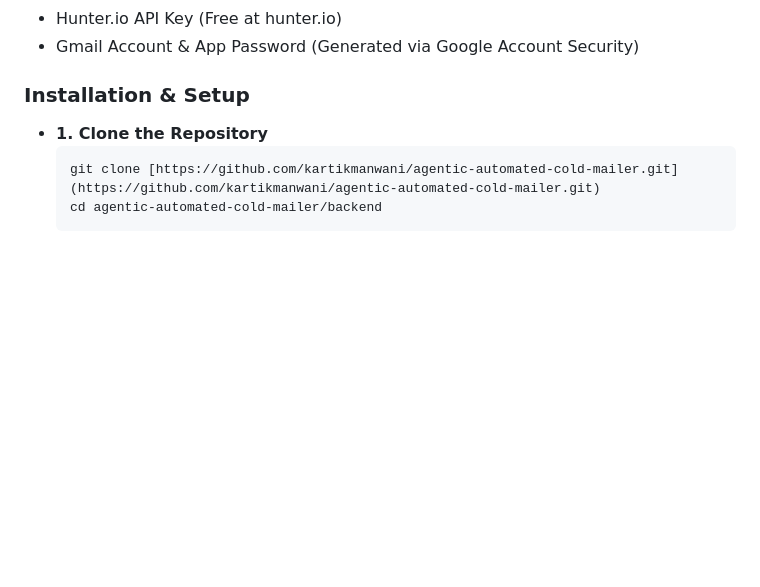
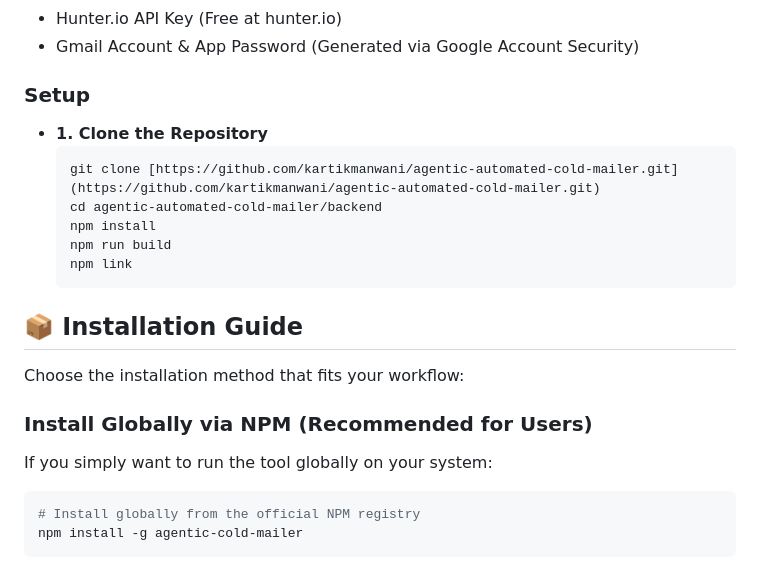
Before and after one commit to kartikmawani/agentic-automated-cold-mailer, a Markdown page: README.md, the part around the change. GitHub-like rendering; blank space fills up the shorter version.

Commit message:
Revise installation and setup sections in README
Updated the README to clarify setup and installation instructions.

````diff
--- a/README.md
+++ b/README.md
@@ -85,10 +85,25 @@ Follow these steps to set up and run the engine locally.
 * Hunter.io API Key (Free at hunter.io)
 * Gmail Account & App Password (Generated via Google Account Security)
 
-### Installation & Setup
+### Setup
 
 * **1. Clone the Repository**
   ```bash
   git clone [https://github.com/kartikmanwani/agentic-automated-cold-mailer.git](https://github.com/kartikmanwani/agentic-automated-cold-mailer.git)
   cd agentic-automated-cold-mailer/backend
+  npm install
+  npm run build
+  npm link
   ```
+## 📦 Installation Guide
+
+Choose the installation method that fits your workflow:
+
+###  Install Globally via NPM (Recommended for Users)
+
+If you simply want to run the tool globally on your system:
+
+```bash
+# Install globally from the official NPM registry
+npm install -g agentic-cold-mailer
+```
````
